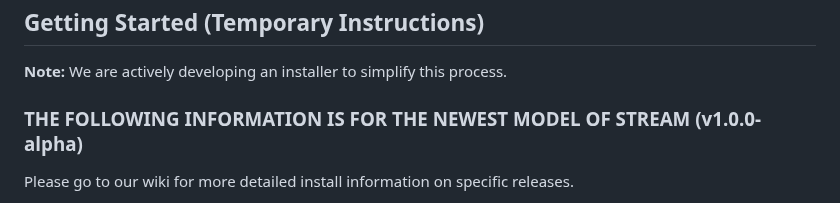
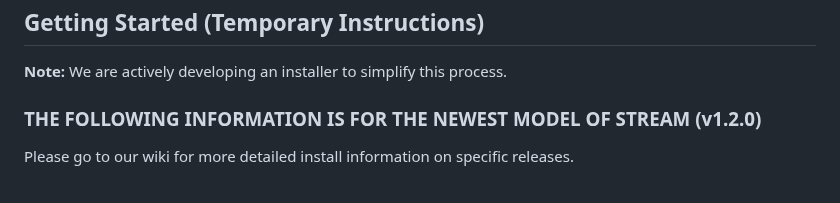
Before and after one commit to anb2473/Stream-Interpreter, a Markdown page: README.md, the part around the change. GitHub-like rendering.

```diff
--- a/README.md
+++ b/README.md
@@ -21,7 +21,7 @@ Stream is a new, flexible, and portable multi-paradigm programming language desi
 
 **Note:** We are actively developing an installer to simplify this process.
 
-### THE FOLLOWING INFORMATION IS FOR THE NEWEST MODEL OF STREAM (v1.0.0-alpha)
+### THE FOLLOWING INFORMATION IS FOR THE NEWEST MODEL OF STREAM (v1.2.0)
 
 Please go to our wiki for more detailed install information on specific releases.
 
```
